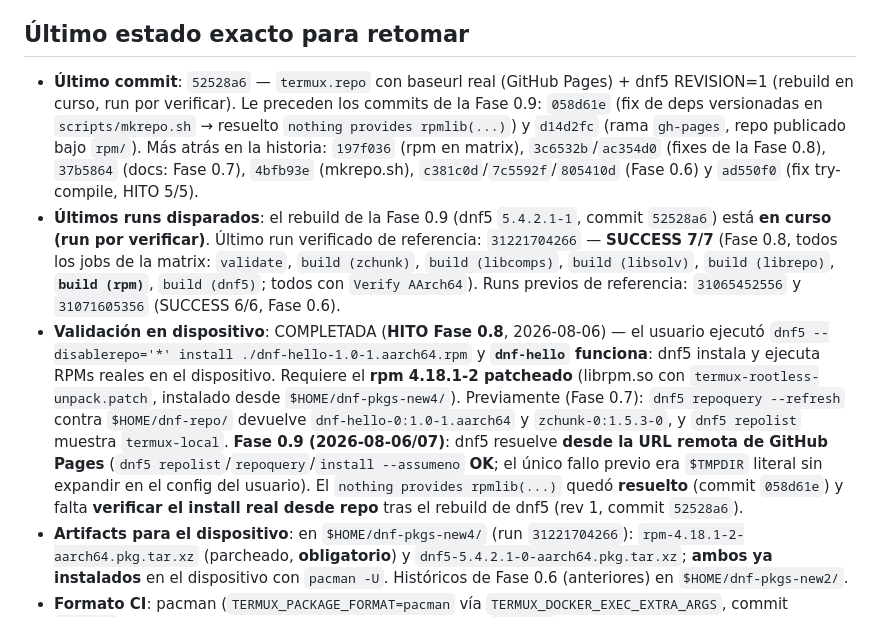
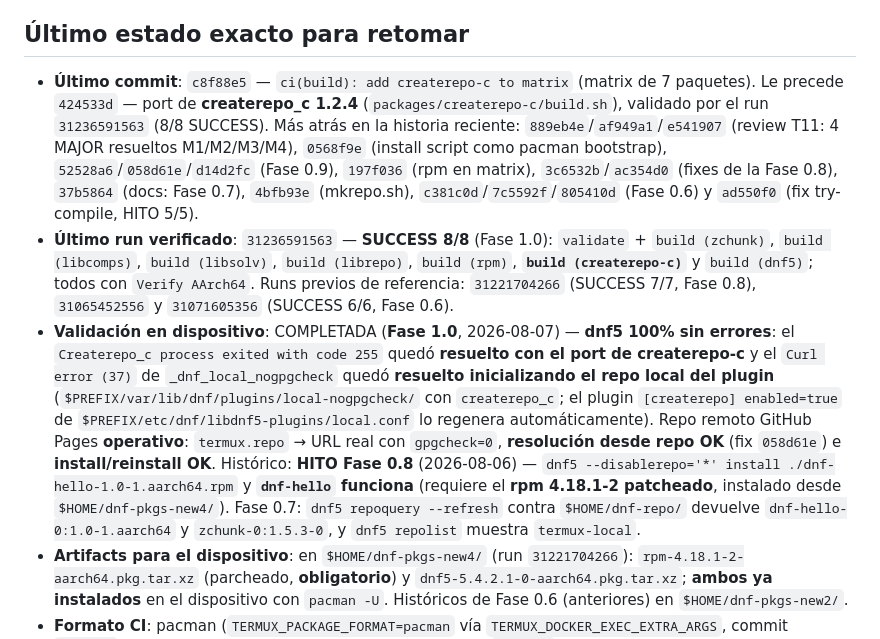
Before and after one commit to Leonisaurov/dnf-for-termux, a Markdown page: PROGRESS.md, the part around one of its changes. Rendered like a GitHub page.

```diff
--- a/PROGRESS.md
+++ b/PROGRESS.md
@@ -386,29 +449,29 @@ resoluble desde la URL; el bloqueo de resolución desde repo (`nothing provides
 ## Último estado exacto para retomar
 
-- **Último commit**: `52528a6` — `termux.repo` con baseurl real (GitHub Pages) + dnf5
-  REVISION=1 (rebuild en curso, run por verificar). Le preceden los commits de la Fase 0.9:
-  `058d61e` (fix de deps versionadas en `scripts/mkrepo.sh` → resuelto
-  `nothing provides rpmlib(...)`) y `d14d2fc` (rama `gh-pages`, repo publicado bajo `rpm/`). Más
-  atrás en la historia: `197f036` (rpm en matrix), `3c6532b`/`ac354d0` (fixes de la Fase 0.8),
-  `37b5864` (docs: Fase 0.7), `4bfb93e` (mkrepo.sh), `c381c0d`/`7c5592f`/`805410d` (Fase 0.6)
-  y `ad550f0` (fix try-compile, HITO 5/5).
-- **Últimos runs disparados**: el rebuild de la Fase 0.9 (dnf5 `5.4.2.1-1`, commit `52528a6`)
-  está **en curso (run por verificar)**. Último run verificado de referencia: `31221704266` —
-  **SUCCESS 7/7** (Fase 0.8, todos los jobs de la matrix: `validate`, `build (zchunk)`,
-  `build (libcomps)`, `build (libsolv)`, `build (librepo)`, **`build (rpm)`**, `build (dnf5)`;
-  todos con `Verify AArch64`). Runs previos de referencia: `31065452556` y `31071605356`
-  (SUCCESS 6/6, Fase 0.6).
-- **Validación en dispositivo**: COMPLETADA (**HITO Fase 0.8**, 2026-08-06) — el usuario ejecutó
-  `dnf5 --disablerepo='*' install ./dnf-hello-1.0-1.aarch64.rpm` y **`dnf-hello` funciona**:
-  dnf5 instala y ejecuta RPMs reales en el dispositivo. Requiere el **rpm 4.18.1-2 patcheado**
-  (librpm.so con `termux-rootless-unpack.patch`, instalado desde `$HOME/dnf-pkgs-new4/`).
-  Previamente (Fase 0.7): `dnf5 repoquery --refresh` contra `$HOME/dnf-repo/` devuelve
-  `dnf-hello-0:1.0-1.aarch64` y `zchunk-0:1.5.3-0`, y `dnf5 repolist` muestra `termux-local`.
-  **Fase 0.9 (2026-08-06/07)**: dnf5 resuelve **desde la URL remota de GitHub Pages**
-  (`dnf5 repolist`/`repoquery`/`install --assumeno` **OK**; el único fallo previo era `$TMPDIR`
-  literal sin expandir en el config del usuario). El `nothing provides rpmlib(...)` quedó
-  **resuelto** (commit `058d61e`) y falta **verificar el install real desde repo** tras el
-  rebuild de dnf5 (rev 1, commit `52528a6`).
+- **Último commit**: `c8f88e5` — `ci(build): add createrepo-c to matrix` (matrix de 7 paquetes).
+  Le precede `424533d` — port de **createrepo_c 1.2.4** (`packages/createrepo-c/build.sh`),
+  validado por el run `31236591563` (8/8 SUCCESS). Más atrás en la historia reciente:
+  `889eb4e`/`af949a1`/`e541907` (review T11: 4 MAJOR resueltos M1/M2/M3/M4), `0568f9e` (install
+  script como pacman bootstrap), `52528a6`/`058d61e`/`d14d2fc` (Fase 0.9), `197f036` (rpm en
+  matrix), `3c6532b`/`ac354d0` (fixes de la Fase 0.8), `37b5864` (docs: Fase 0.7), `4bfb93e`
+  (mkrepo.sh), `c381c0d`/`7c5592f`/`805410d` (Fase 0.6) y `ad550f0` (fix try-compile, HITO 5/5).
+- **Último run verificado**: `31236591563` — **SUCCESS 8/8** (Fase 1.0): `validate` + `build
+  (zchunk)`, `build (libcomps)`, `build (libsolv)`, `build (librepo)`, `build (rpm)`,
+  **`build (createrepo-c)`** y `build (dnf5)`; todos con `Verify AArch64`. Runs previos de
+  referencia: `31221704266` (SUCCESS 7/7, Fase 0.8), `31065452556` y `31071605356` (SUCCESS 6/6,
+  Fase 0.6).
+- **Validación en dispositivo**: COMPLETADA (**Fase 1.0**, 2026-08-07) — **dnf5 100% sin
+  errores**: el `Createrepo_c process exited with code 255` quedó **resuelto con el port de
+  createrepo-c** y el `Curl error (37)` de `_dnf_local_nogpgcheck` quedó **resuelto
+  inicializando el repo local del plugin** (`$PREFIX/var/lib/dnf/plugins/local-nogpgcheck/` con
+  `createrepo_c`; el plugin `[createrepo] enabled=true` de
+  `$PREFIX/etc/dnf/libdnf5-plugins/local.conf` lo regenera automáticamente). Repo remoto GitHub
+  Pages **operativo**: `termux.repo` → URL real con `gpgcheck=0`, **resolución desde repo OK**
+  (fix `058d61e`) e **install/reinstall OK**. Histórico: **HITO Fase 0.8** (2026-08-06) —
+  `dnf5 --disablerepo='*' install ./dnf-hello-1.0-1.aarch64.rpm` y **`dnf-hello` funciona**
+  (requiere el **rpm 4.18.1-2 patcheado**, instalado desde `$HOME/dnf-pkgs-new4/`). Fase 0.7:
+  `dnf5 repoquery --refresh` contra `$HOME/dnf-repo/` devuelve `dnf-hello-0:1.0-1.aarch64` y
+  `zchunk-0:1.5.3-0`, y `dnf5 repolist` muestra `termux-local`.
 - **Artifacts para el dispositivo**: en `$HOME/dnf-pkgs-new4/` (run `31221704266`):
   `rpm-4.18.1-2-aarch64.pkg.tar.xz` (parcheado, **obligatorio**) y
   `dnf5-5.4.2.1-0-aarch64.pkg.tar.xz`; **ambos ya instalados** en el dispositivo con `pacman -U`.
```
Also changed, not shown: other parts of PROGRESS.md (+100 -42 lines).
